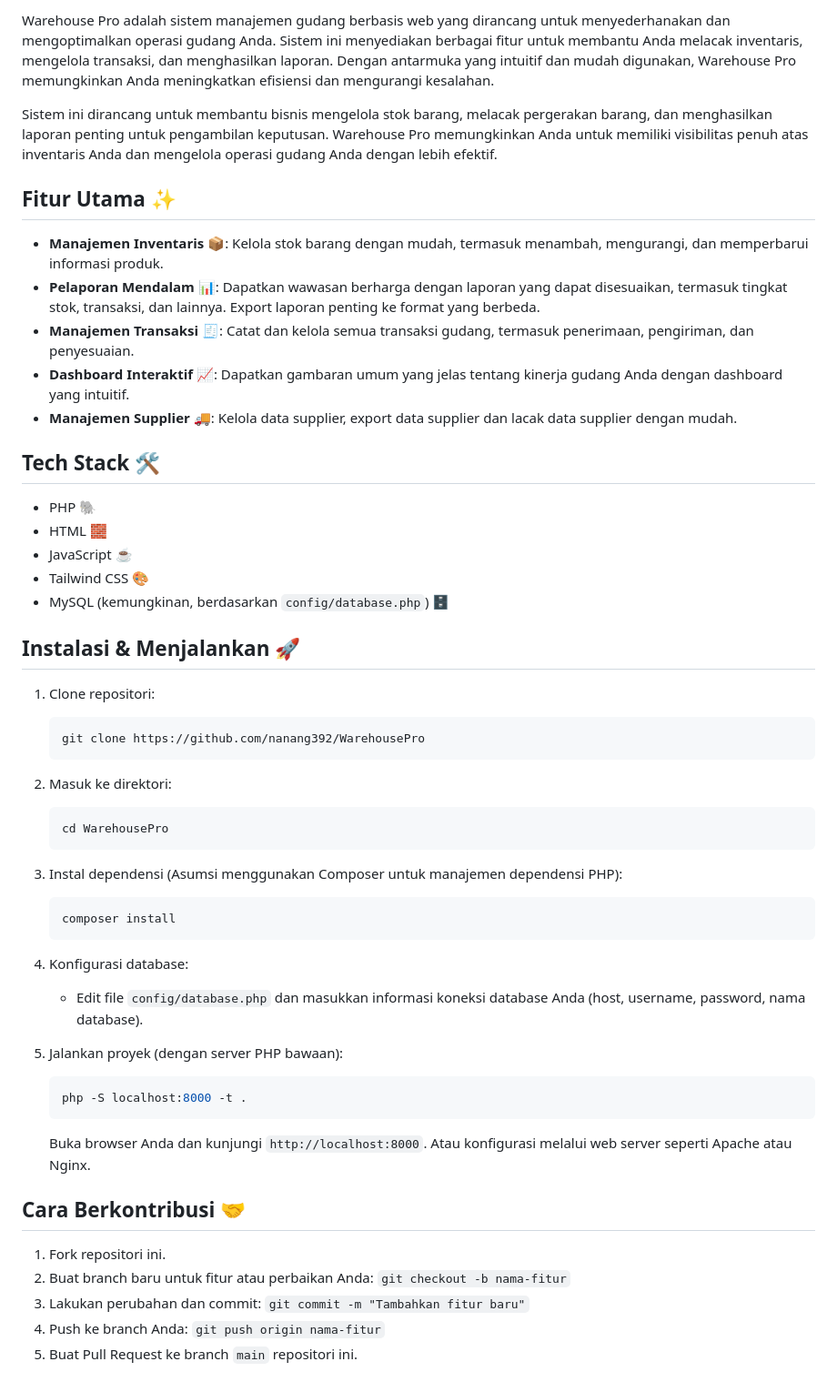
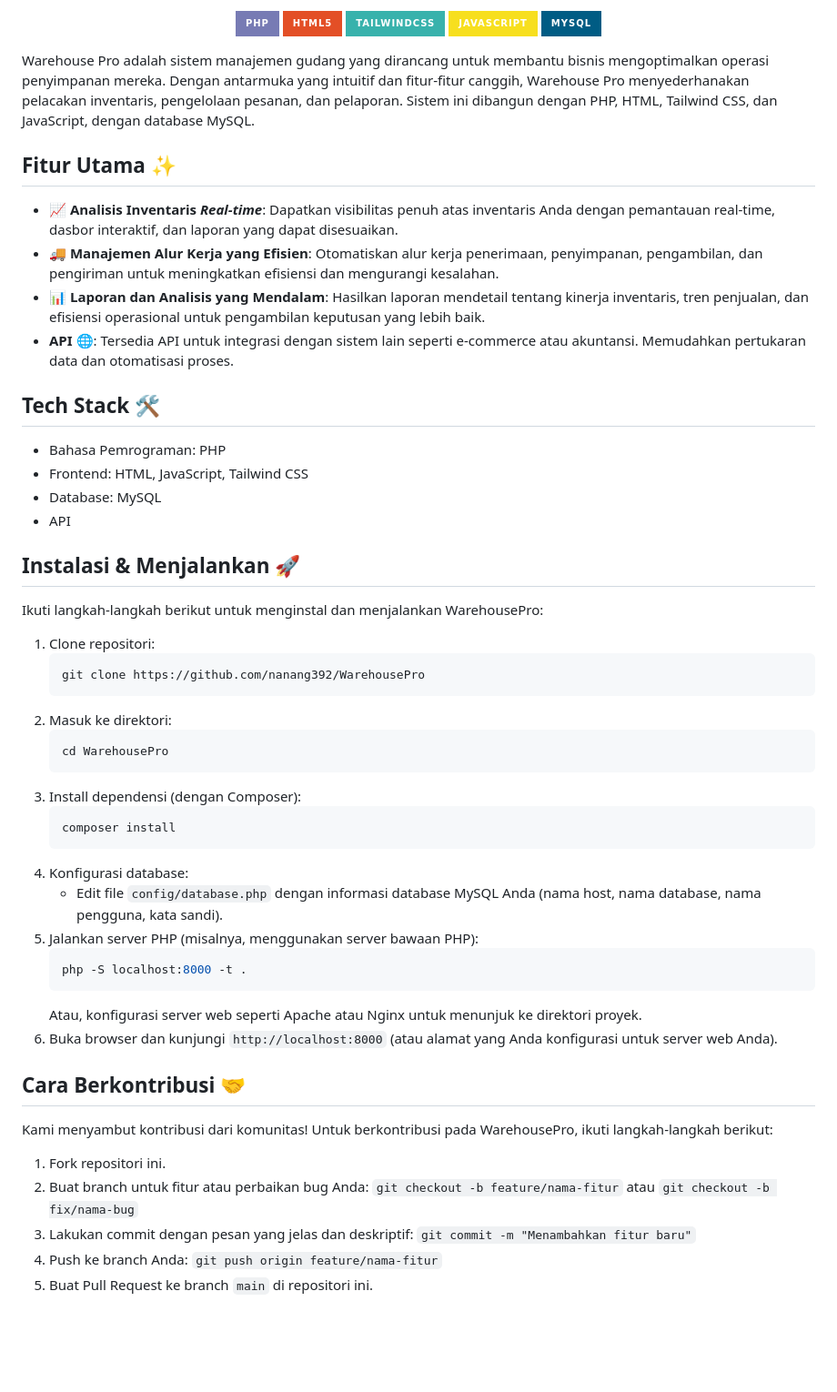
Before and after one commit to nanang392/WarehousePro, a Markdown page: README.md, the part around one of its changes. Shown at 91% size. GitHub-like rendering; badges without logos; blank space fills up the shorter version.

````diff
--- a/README.md
+++ b/README.md
@@ -9,26 +5,42 @@
 </p>
 
-Warehouse Pro adalah sistem manajemen gudang berbasis web yang dirancang untuk menyederhanakan dan mengoptimalkan operasi gudang Anda. Sistem ini menyediakan berbagai fitur untuk membantu Anda melacak inventaris, mengelola transaksi, dan menghasilkan laporan. Dengan antarmuka yang intuitif dan mudah digunakan, Warehouse Pro memungkinkan Anda meningkatkan efisiensi dan mengurangi kesalahan.
+<p align="center">
+    <a href="https://shields.io/">
+        <img src="https://img.shields.io/badge/PHP-777BB4?style=for-the-badge&logo=php&logoColor=white" style="margin-right: 8px;" alt="PHP Badge">
+    </a>
+    <a href="https://shields.io/">
+        <img src="https://img.shields.io/badge/HTML5-E34F26?style=for-the-badge&logo=html5&logoColor=white" style="margin-right: 8px;" alt="HTML5 Badge">
+    </a>
+    <a href="https://shields.io/">
+        <img src="https://img.shields.io/badge/tailwindcss-%2338B2AC.svg?style=for-the-badge&logo=tailwind-css&logoColor=white" style="margin-right: 8px;" alt="Tailwind CSS Badge">
+    </a>
+    <a href="https://shields.io/">
+        <img src="https://img.shields.io/badge/JavaScript-F7DF1E?style=for-the-badge&logo=javascript&logoColor=black" style="margin-right: 8px;" alt="JavaScript Badge">
+    </a>
+    <a href="https://shields.io/">
+        <img src="https://img.shields.io/badge/MySQL-005C84?style=for-the-badge&logo=mysql&logoColor=white" style="margin-right: 8px;" alt="MySQL Badge">
+    </a>
+</p>
 
-Sistem ini dirancang untuk membantu bisnis mengelola stok barang, melacak pergerakan barang, dan menghasilkan laporan penting untuk pengambilan keputusan. Warehouse Pro memungkinkan Anda untuk memiliki visibilitas penuh atas inventaris Anda dan mengelola operasi gudang Anda dengan lebih efektif.
+Warehouse Pro adalah sistem manajemen gudang yang dirancang untuk membantu bisnis mengoptimalkan operasi penyimpanan mereka. Dengan antarmuka yang intuitif dan fitur-fitur canggih, Warehouse Pro menyederhanakan pelacakan inventaris, pengelolaan pesanan, dan pelaporan. Sistem ini dibangun dengan PHP, HTML, Tailwind CSS, dan JavaScript, dengan database MySQL.
 
 ## Fitur Utama ✨
 
-*   **Manajemen Inventaris 📦**: Kelola stok barang dengan mudah, termasuk menambah, mengurangi, dan memperbarui informasi produk.
-*   **Pelaporan Mendalam 📊**: Dapatkan wawasan berharga dengan laporan yang dapat disesuaikan, termasuk tingkat stok, transaksi, dan lainnya. Export laporan penting ke format yang berbeda.
-*   **Manajemen Transaksi 🧾**: Catat dan kelola semua transaksi gudang, termasuk penerimaan, pengiriman, dan penyesuaian.
-*   **Dashboard Interaktif 📈**: Dapatkan gambaran umum yang jelas tentang kinerja gudang Anda dengan dashboard yang intuitif.
-*   **Manajemen Supplier 🚚**: Kelola data supplier, export data supplier dan lacak data supplier dengan mudah.
+*   **📈 Analisis Inventaris *Real-time***: Dapatkan visibilitas penuh atas inventaris Anda dengan pemantauan real-time, dasbor interaktif, dan laporan yang dapat disesuaikan.
+*   **🚚 Manajemen Alur Kerja yang Efisien**: Otomatiskan alur kerja penerimaan, penyimpanan, pengambilan, dan pengiriman untuk meningkatkan efisiensi dan mengurangi kesalahan.
+*   **📊 Laporan dan Analisis yang Mendalam**: Hasilkan laporan mendetail tentang kinerja inventaris, tren penjualan, dan efisiensi operasional untuk pengambilan keputusan yang lebih baik.
+*   **API 🌐**: Tersedia API untuk integrasi dengan sistem lain seperti e-commerce atau akuntansi. Memudahkan pertukaran data dan otomatisasi proses.
 
 ## Tech Stack 🛠️
 
-*   PHP 🐘
-*   HTML 🧱
-*   JavaScript ☕
-*   Tailwind CSS 🎨
-*   MySQL (kemungkinan, berdasarkan `config/database.php`) 🗄️
+*   Bahasa Pemrograman: PHP
+*   Frontend: HTML, JavaScript, Tailwind CSS
+*   Database: MySQL
+*   API
 
 ## Instalasi & Menjalankan 🚀
+
+Ikuti langkah-langkah berikut untuk menginstal dan menjalankan WarehousePro:
 
 1.  Clone repositori:
     ```bash
@@ -38,24 +50,25 @@ Sistem ini dirancang untuk membantu bisnis mengelola stok barang, melacak perger
     ```bash
     cd WarehousePro
     ```
-3.  Instal dependensi (Asumsi menggunakan Composer untuk manajemen dependensi PHP):
+3.  Install dependensi (dengan Composer):
     ```bash
     composer install
     ```
 4.  Konfigurasi database:
-    *   Edit file `config/database.php` dan masukkan informasi koneksi database Anda (host, username, password, nama database).
-5. Jalankan proyek (dengan server PHP bawaan):
-
+    *   Edit file `config/database.php` dengan informasi database MySQL Anda (nama host, nama database, nama pengguna, kata sandi).
+5.  Jalankan server PHP (misalnya, menggunakan server bawaan PHP):
     ```bash
     php -S localhost:8000 -t .
     ```
-
-    Buka browser Anda dan kunjungi `http://localhost:8000`. Atau konfigurasi melalui web server seperti Apache atau Nginx.
+    Atau, konfigurasi server web seperti Apache atau Nginx untuk menunjuk ke direktori proyek.
+6.  Buka browser dan kunjungi `http://localhost:8000` (atau alamat yang Anda konfigurasi untuk server web Anda).
 
 ## Cara Berkontribusi 🤝
 
+Kami menyambut kontribusi dari komunitas! Untuk berkontribusi pada WarehousePro, ikuti langkah-langkah berikut:
+
 1.  Fork repositori ini.
-2.  Buat branch baru untuk fitur atau perbaikan Anda: `git checkout -b nama-fitur`
-3.  Lakukan perubahan dan commit: `git commit -m "Tambahkan fitur baru"`
-4.  Push ke branch Anda: `git push origin nama-fitur`
-5.  Buat Pull Request ke branch `main` repositori ini.
+2.  Buat branch untuk fitur atau perbaikan bug Anda: `git checkout -b feature/nama-fitur` atau `git checkout -b fix/nama-bug`
+3.  Lakukan commit dengan pesan yang jelas dan deskriptif: `git commit -m "Menambahkan fitur baru"`
+4.  Push ke branch Anda: `git push origin feature/nama-fitur`
+5.  Buat Pull Request ke branch `main` di repositori ini.
````
Also changed, not shown: other parts of README.md (+1 -5 lines).
